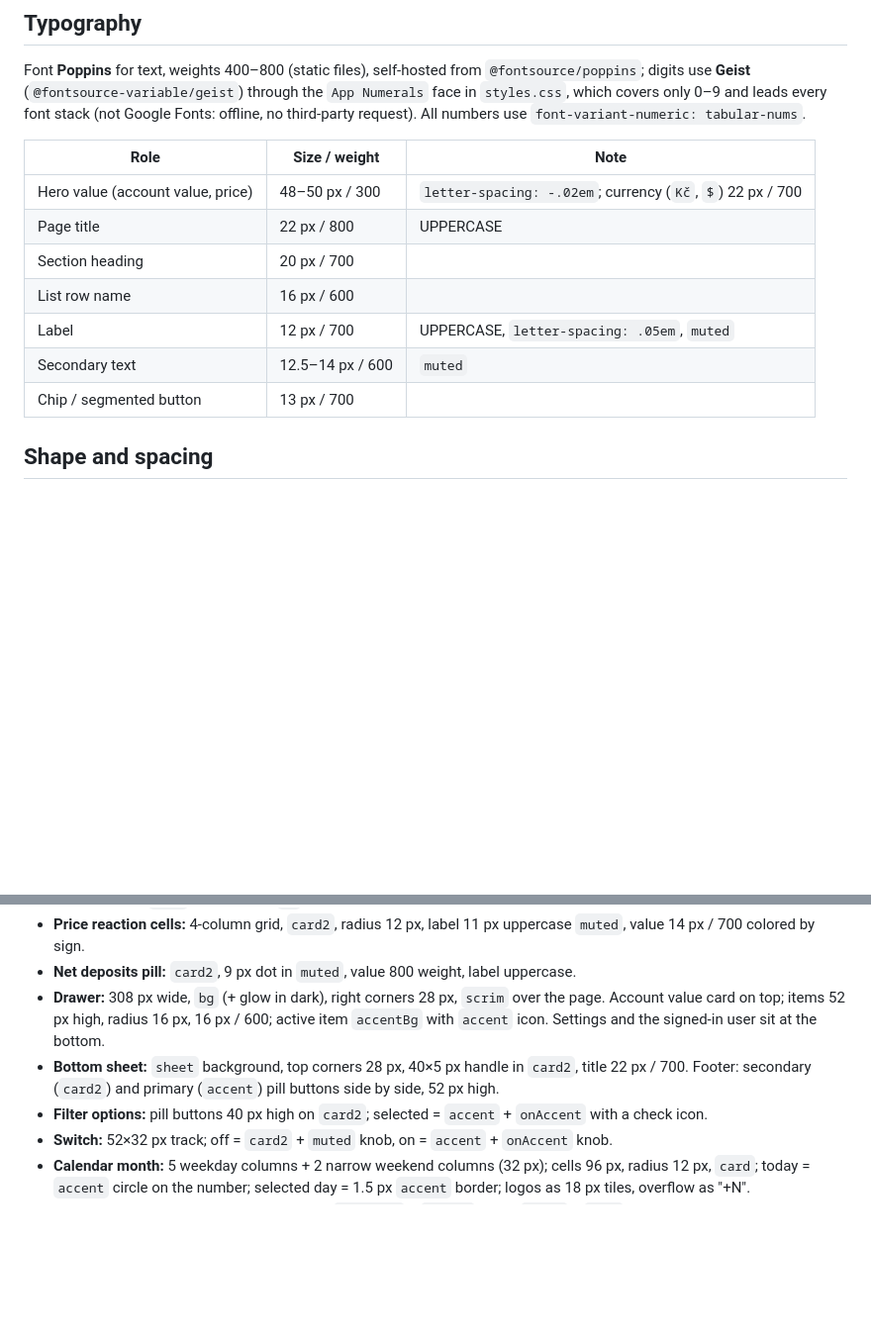
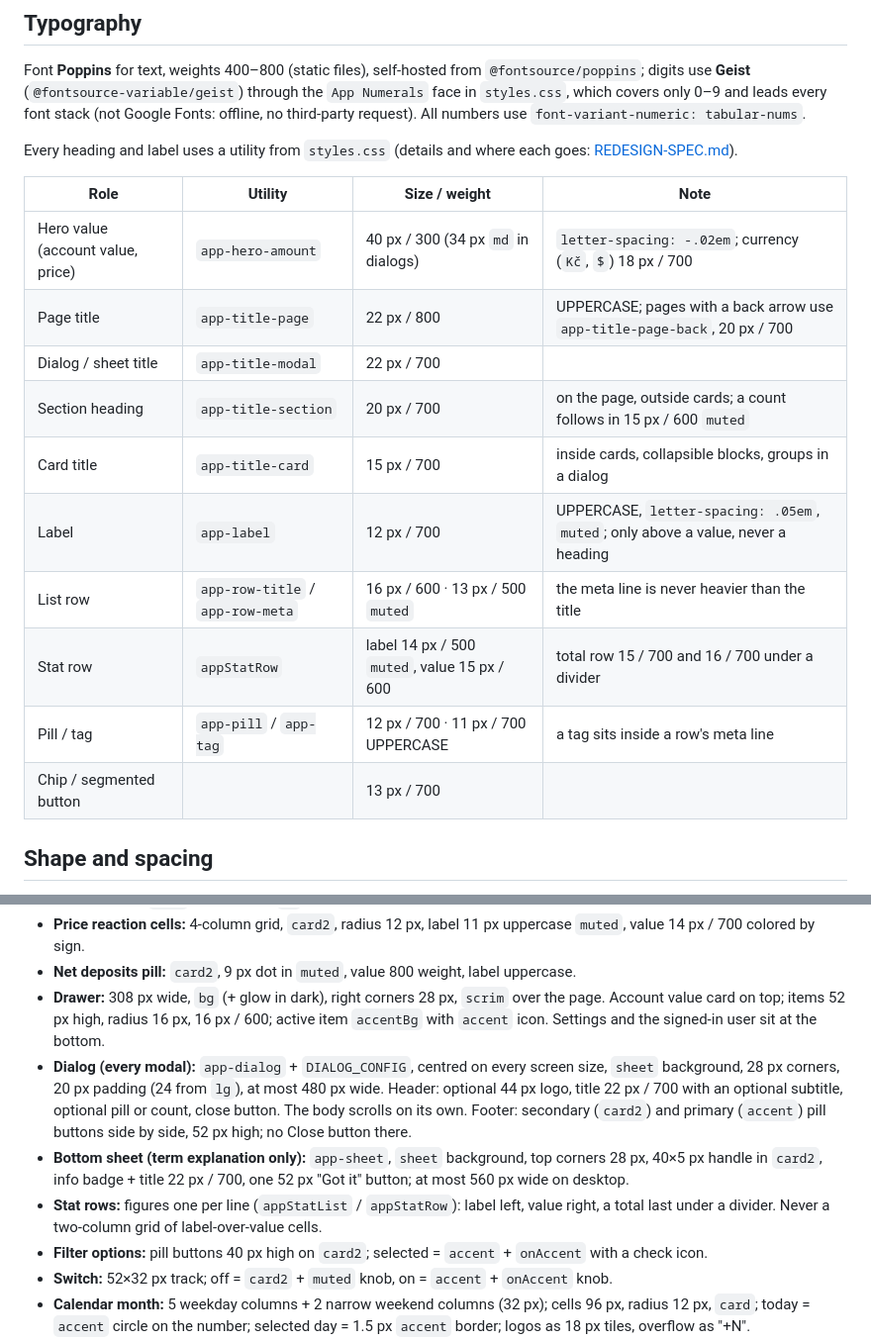
Before and after one commit to iducanhle/trading-hub, a Markdown page: docs/DESIGN-TOKENS.md, 2 parts joined by grey strips. Shown at 99% size. Drawn GitHub-style; blank space fills up the shorter version.

Commit message:
docs: redesign v2 in the design tokens and progress
The typography table lists the new utilities, dialogs and the term sheet
replace the bottom-sheet rule, and the decision to use dialogs for every
modal except the term explanation is recorded.

Co-Authored-By: Claude Opus 5.5 <noreply@anthropic.com>

```diff
--- a/docs/DESIGN-TOKENS.md
+++ b/docs/DESIGN-TOKENS.md
@@ -42,15 +42,20 @@ Charts:
 
 Font **Poppins** for text, weights 400–800 (static files), self-hosted from `@fontsource/poppins`; digits use **Geist** (`@fontsource-variable/geist`) through the `App Numerals` face in `styles.css`, which covers only 0–9 and leads every font stack (not Google Fonts: offline, no third-party request). All numbers use `font-variant-numeric: tabular-nums`.
 
-| Role | Size / weight | Note |
-|---|---|---|
-| Hero value (account value, price) | 48–50 px / 300 | `letter-spacing: -.02em`; currency (`Kč`, `$`) 22 px / 700 |
-| Page title | 22 px / 800 | UPPERCASE |
-| Section heading | 20 px / 700 | |
-| List row name | 16 px / 600 | |
-| Label | 12 px / 700 | UPPERCASE, `letter-spacing: .05em`, `muted` |
-| Secondary text | 12.5–14 px / 600 | `muted` |
-| Chip / segmented button | 13 px / 700 | |
+Every heading and label uses a utility from `styles.css` (details and where each goes: [REDESIGN-SPEC.md](REDESIGN-SPEC.md)).
+
+| Role | Utility | Size / weight | Note |
+|---|---|---|---|
+| Hero value (account value, price) | `app-hero-amount` | 40 px / 300 (34 px `md` in dialogs) | `letter-spacing: -.02em`; currency (`Kč`, `$`) 18 px / 700 |
+| Page title | `app-title-page` | 22 px / 800 | UPPERCASE; pages with a back arrow use `app-title-page-back`, 20 px / 700 |
+| Dialog / sheet title | `app-title-modal` | 22 px / 700 | |
+| Section heading | `app-title-section` | 20 px / 700 | on the page, outside cards; a count follows in 15 px / 600 `muted` |
+| Card title | `app-title-card` | 15 px / 700 | inside cards, collapsible blocks, groups in a dialog |
+| Label | `app-label` | 12 px / 700 | UPPERCASE, `letter-spacing: .05em`, `muted`; only above a value, never a heading |
+| List row | `app-row-title` / `app-row-meta` | 16 px / 600 · 13 px / 500 `muted` | the meta line is never heavier than the title |
+| Stat row | `appStatRow` | label 14 px / 500 `muted`, value 15 px / 600 | total row 15 / 700 and 16 / 700 under a divider |
+| Pill / tag | `app-pill` / `app-tag` | 12 px / 700 · 11 px / 700 UPPERCASE | a tag sits inside a row's meta line |
+| Chip / segmented button | | 13 px / 700 | |
 
 ## Shape and spacing
 
@@ -72,7 +77,9 @@ Font **Poppins** for text, weights 400–800 (static files), self-hosted from `@
 - **Price reaction cells:** 4-column grid, `card2`, radius 12 px, label 11 px uppercase `muted`, value 14 px / 700 colored by sign.
 - **Net deposits pill:** `card2`, 9 px dot in `muted`, value 800 weight, label uppercase.
 - **Drawer:** 308 px wide, `bg` (+ glow in dark), right corners 28 px, `scrim` over the page. Account value card on top; items 52 px high, radius 16 px, 16 px / 600; active item `accentBg` with `accent` icon. Settings and the signed-in user sit at the bottom.
-- **Bottom sheet:** `sheet` background, top corners 28 px, 40×5 px handle in `card2`, title 22 px / 700. Footer: secondary (`card2`) and primary (`accent`) pill buttons side by side, 52 px high.
+- **Dialog (every modal):** `app-dialog` + `DIALOG_CONFIG`, centred on every screen size, `sheet` background, 28 px corners, 20 px padding (24 from `lg`), at most 480 px wide. Header: optional 44 px logo, title 22 px / 700 with an optional subtitle, optional pill or count, close button. The body scrolls on its own. Footer: secondary (`card2`) and primary (`accent`) pill buttons side by side, 52 px high; no Close button there.
+- **Bottom sheet (term explanation only):** `app-sheet`, `sheet` background, top corners 28 px, 40×5 px handle in `card2`, info badge + title 22 px / 700, one 52 px "Got it" button; at most 560 px wide on desktop.
+- **Stat rows:** figures one per line (`appStatList` / `appStatRow`): label left, value right, a total last under a divider. Never a two-column grid of label-over-value cells.
 - **Filter options:** pill buttons 40 px high on `card2`; selected = `accent` + `onAccent` with a check icon.
 - **Switch:** 52×32 px track; off = `card2` + `muted` knob, on = `accent` + `onAccent` knob.
 - **Calendar month:** 5 weekday columns + 2 narrow weekend columns (32 px); cells 96 px, radius 12 px, `card`; today = `accent` circle on the number; selected day = 1.5 px `accent` border; logos as 18 px tiles, overflow as "+N".
```
Also changed, not shown: docs/PROGRESS-frontend.md (+3 -1 lines).
